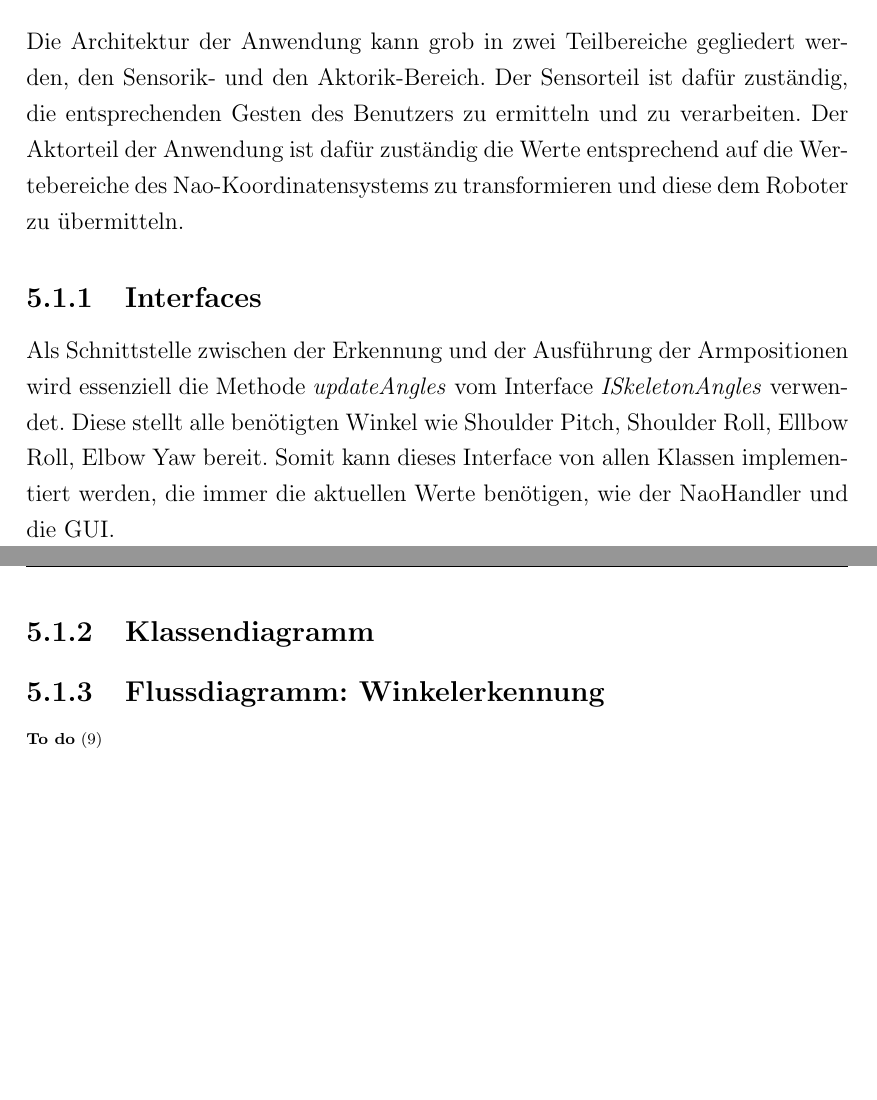
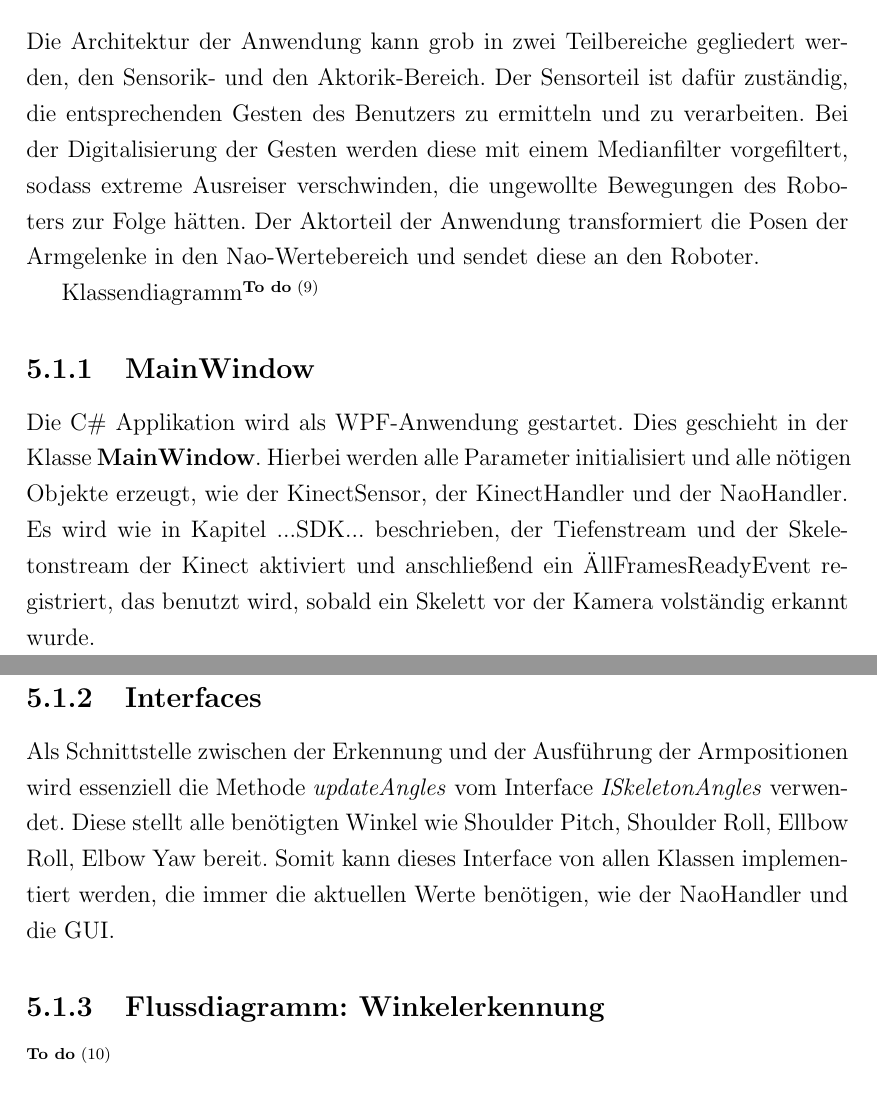
Before and after one commit to kinectNao/rednao, a LaTeX document (Dokumentation/Projektbericht.tex, which reads Dokumentation/Kapitel/Realisierung/Architektur.tex): two parts of pages 43 and 44 of 56, joined at a grey line, cut so that both start at the same text, the shorter picture padded with empty space. Compiled offline with pdfLaTeX.

Commit message:
Realisierungskapitel erweitert

```diff
--- a/Dokumentation/Kapitel/Realisierung/Architektur.tex
+++ b/Dokumentation/Kapitel/Realisierung/Architektur.tex
@@ -1,6 +1,17 @@
 %%
 %
-%	Erklärung der einzelnen Module + was ist der Knackpunkt?
+%	Architektur
+%
+%%
+\section{Architektur}\label{k:Architektur}
+Die Architektur der Anwendung kann grob in zwei Teilbereiche gegliedert werden, den Sensorik- und den Aktorik-Bereich.
+Der Sensorteil ist dafür zuständig, die entsprechenden Gesten des Benutzers zu ermitteln und zu verarbeiten. Bei der Digitalisierung der Gesten werden diese mit einem Medianfilter vorgefiltert, sodass extreme Ausreiser verschwinden, die ungewollte Bewegungen des Roboters zur Folge hätten.
+Der Aktorteil der Anwendung transformiert die Posen der Armgelenke in den Nao-Wertebereich und sendet diese an den Roboter.
+
+%
+% Programm statisch erklaeren, einzelne Module
+%
+% Erklärung der einzelnen Module + was ist der Knackpunkt?
 %		MainWindow -> starten & initialisieren
 %			!Annotation! := Erläutern Thread Konzept C# .xaml + .xaml.cs
 %							bzw. Dispatcher (security != Java)
@@ -13,6 +24,20 @@
 %						-> 	Werte vorfiltern (Filter erklären)
 %		NaoHandler 		-> 	Output der Anwendung
 %							Mapping Kinect-Nao-Raum, Ruckeln vermeiden
+%
+
+Klassendiagramm\todo{Klassendiagramm einfuegen}
+
+\subsection{MainWindow}
+Die C\# Applikation wird als WPF-Anwendung gestartet. Dies geschieht in der Klasse \textbf{MainWindow}. Hierbei werden alle Parameter initialisiert und alle nötigen Objekte erzeugt, wie der KinectSensor, der KinectHandler und der NaoHandler. Es wird wie in Kapitel ...SDK... beschrieben, der Tiefenstream und der Skeletonstream der Kinect aktiviert und anschließend ein "AllFramesReady"-Event registriert, das benutzt wird, sobald ein Skelett vor der Kamera volständig erkannt wurde.
+
+
+\subsection{Interfaces}
+Als Schnittstelle zwischen der Erkennung und der Ausführung der Armpositionen wird essenziell die Methode \textit{updateAngles} vom Interface \textit{ISkeletonAngles} verwendet. Diese stellt alle benötigten Winkel wie Shoulder Pitch, Shoulder Roll, Ellbow Roll, Elbow Yaw bereit. Somit kann dieses Interface von allen Klassen implementiert werden, die immer die aktuellen Werte benötigen, wie der NaoHandler und die GUI.
+
+
+%
+% Dynamische Erklaerung des Programmes -> Workflow
 %
 %	Workflow darstellen (evtl. Flussdiagram + Erläuterung)
 %		Programm starten über MainWindow
@@ -29,18 +54,8 @@
 %			Aktuellen Status aktualisieren -> Observer Pattern
 %				GUI
 %				NaoHandler
-%
-%%
-\section{Architektur}\label{k:Architektur}
-Die Architektur der Anwendung kann grob in zwei Teilbereiche gegliedert werden, den Sensorik- und den Aktorik-Bereich.
-Der Sensorteil ist dafür zuständig, die entsprechenden Gesten des Benutzers zu ermitteln und zu verarbeiten. Der Aktorteil der Anwendung ist dafür zuständig die Werte entsprechend auf die Wertebereiche des Nao-Koordinatensystems zu transformieren und diese dem Roboter zu übermitteln.
+\subsection{Flussdiagramm: Winkelerkennung}
 
 
-\subsection{Interfaces}
-Als Schnittstelle zwischen der Erkennung und der Ausführung der Armpositionen wird essenziell die Methode \textit{updateAngles} vom Interface \textit{ISkeletonAngles} verwendet. Diese stellt alle benötigten Winkel wie Shoulder Pitch, Shoulder Roll, Ellbow Roll, Elbow Yaw bereit. Somit kann dieses Interface von allen Klassen implementiert werden, die immer die aktuellen Werte benötigen, wie der NaoHandler und die GUI.
-
-\subsection{Klassendiagramm}
-
-\subsection{Flussdiagramm: Winkelerkennung}
 
 \todo{Architekturidee: Input, Verarbeitung(evtl. Filter->Probleme Ruckeln?), Output, }
```
Also changed, not shown: Dokumentation/Kapitel/Kinect/SDK.tex (+6 -0 lines), Dokumentation/Kapitel/Realisierung/Realisierung.tex (+11 -0 lines), Dokumentation/Projektbericht.pdf.
